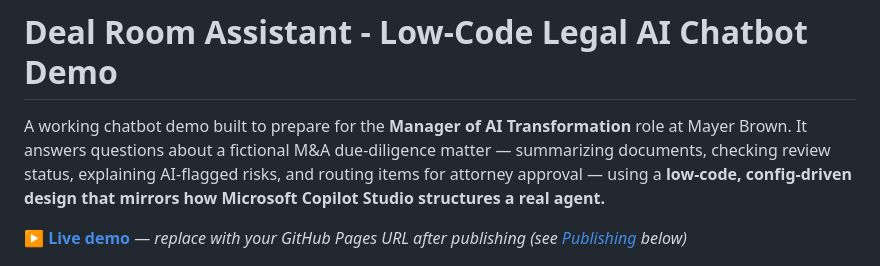
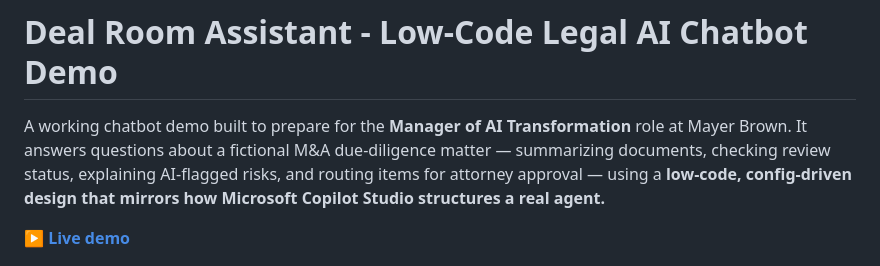
Before and after one commit to shalineesinghvit12-source/deal-room-assistant, a Markdown page: README.md, the part around the change. GitHub-like rendering.

```diff
--- a/README.md
+++ b/README.md
@@ -2,7 +2,7 @@
 
 A working chatbot demo built to prepare for the **Manager of AI Transformation** role at Mayer Brown. It answers questions about a fictional M&A due-diligence matter — summarizing documents, checking review status, explaining AI-flagged risks, and routing items for attorney approval — using a **low-code, config-driven design that mirrors how Microsoft Copilot Studio structures a real agent.**
 
-**[▶ Live demo](#)** — *replace with your GitHub Pages URL after publishing (see [Publishing](#publishing-to-github-pages) below)*
+**[▶ Live demo](https://shalineesinghvit12-source.github.io/deal-room-assistant/)**
 
 ![Deal Room Assistant screenshot](docs/screenshot.png)
 
```
